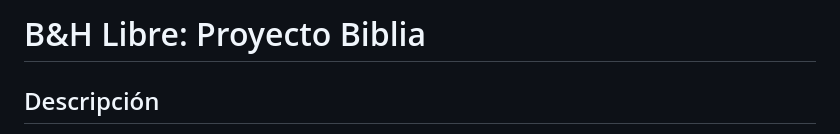
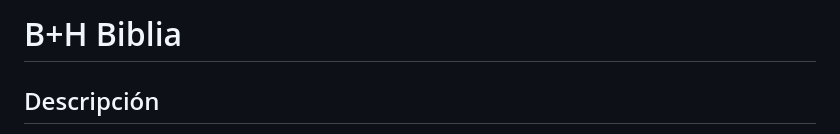
Before and after one commit to DEXs-FITA/BYH_Biblia, a Markdown page: README.md, the part around the change. GitHub-like rendering.

```diff
--- a/README.md
+++ b/README.md
@@ -1,4 +1,4 @@
-# B&H Libre: Proyecto Biblia
+# B+H Biblia
 ## Descripción
 
 B+H Biblia es una Progressive Web App (PWA) diseñada específicamente para la proyección de versículos bíblicos durante reuniones, conferencias y servicios religiosos. La aplicación permite navegar rápidamente entre libros y capítulos, mostrando los versículos en un formato limpio y de alto contraste, ideal para su visualización en pantallas grandes y proyectores.
```
